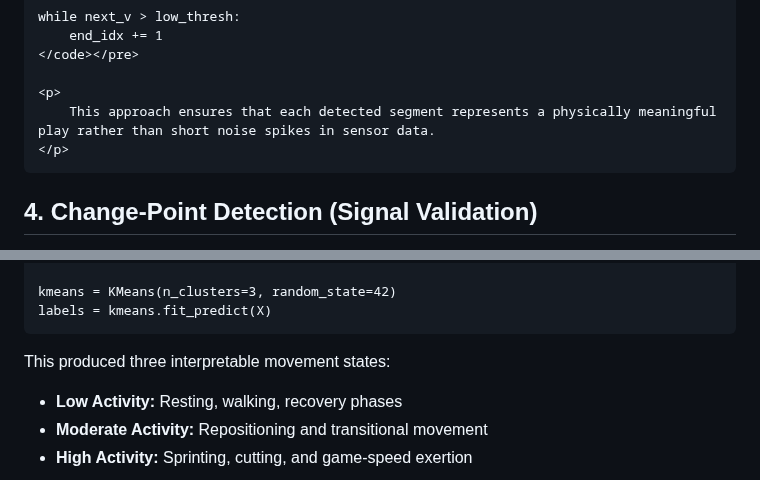
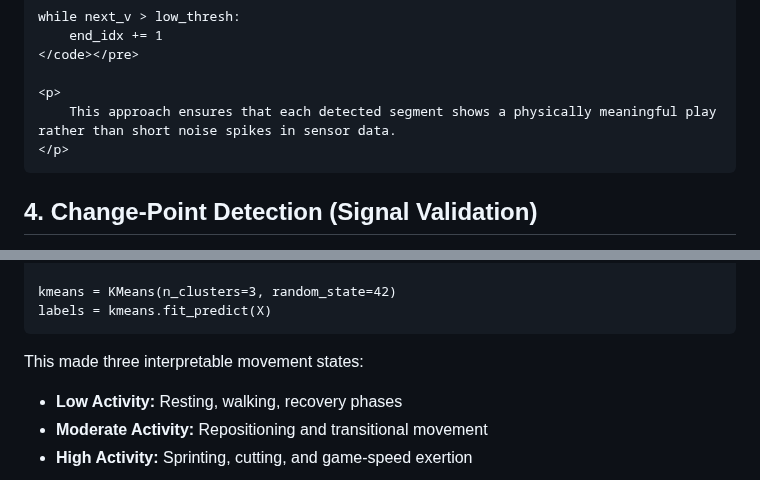
Before and after one commit to kwang9442/Data-Science-Portfolio, a Markdown page: projects/football_play_detection.md, 2 parts joined by grey strips. Rendered like a GitHub page.

```diff
--- a/projects/football_play_detection.md
+++ b/projects/football_play_detection.md
@@ -164,7 +164,7 @@ df['dv'] = df['v'].diff().abs()
     </code></pre>
 
     <p>
-        This approach ensures that each detected segment represents a physically meaningful play rather than short noise spikes in sensor data.
+        This approach ensures that each detected segment shows a physically meaningful play rather than short noise spikes in sensor data.
     </p>
 
    <h2>4. Change-Point Detection (Signal Validation)</h2>
@@ -209,7 +209,7 @@ labels = kmeans.fit_predict(X)
 </code></pre>
 
 <p>
-    This produced three interpretable movement states:
+    This made three interpretable movement states:
 </p>
 
 <ul>
```
Also changed, not shown: other parts of projects/football_play_detection.md (+9 -9 lines).
